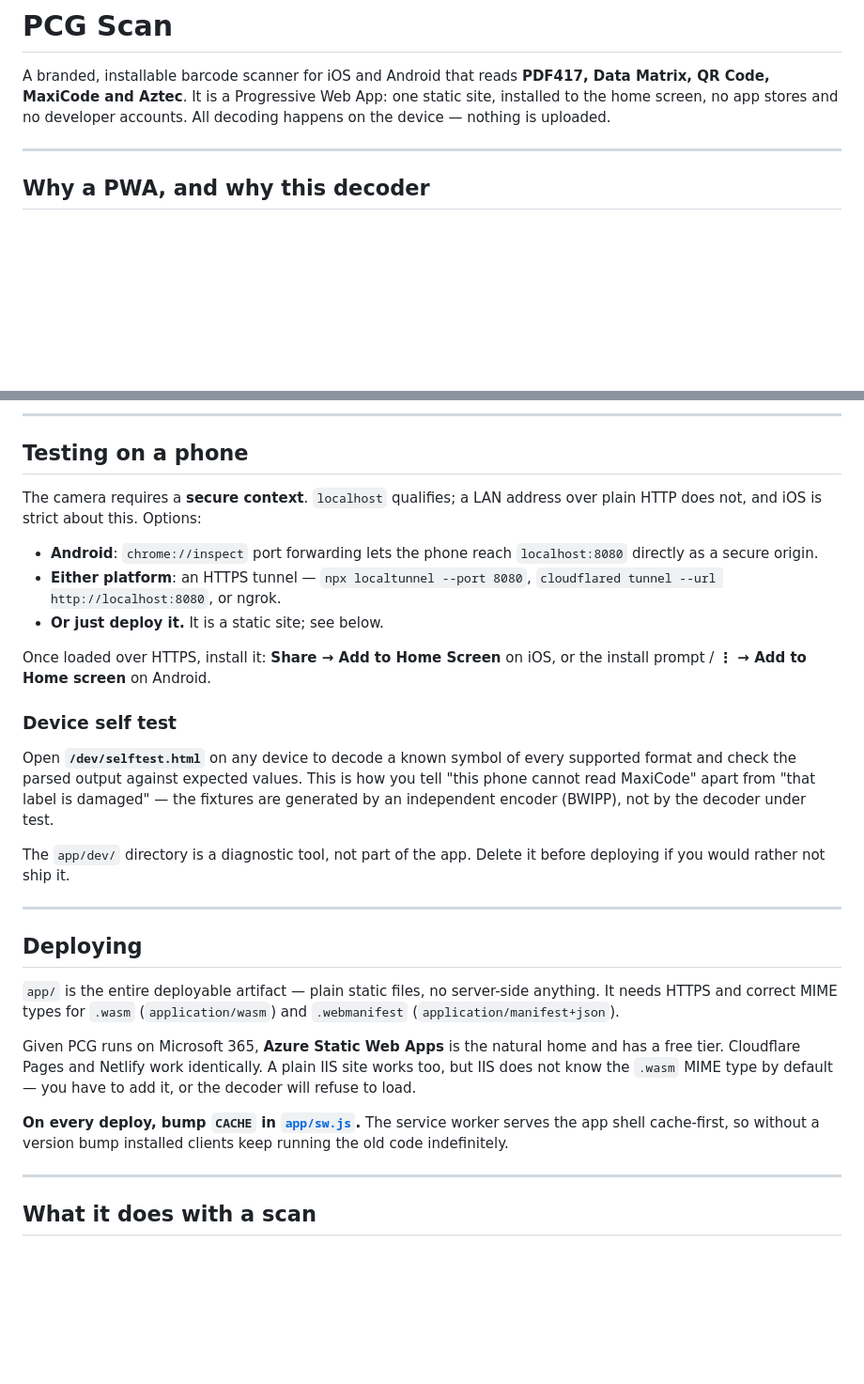
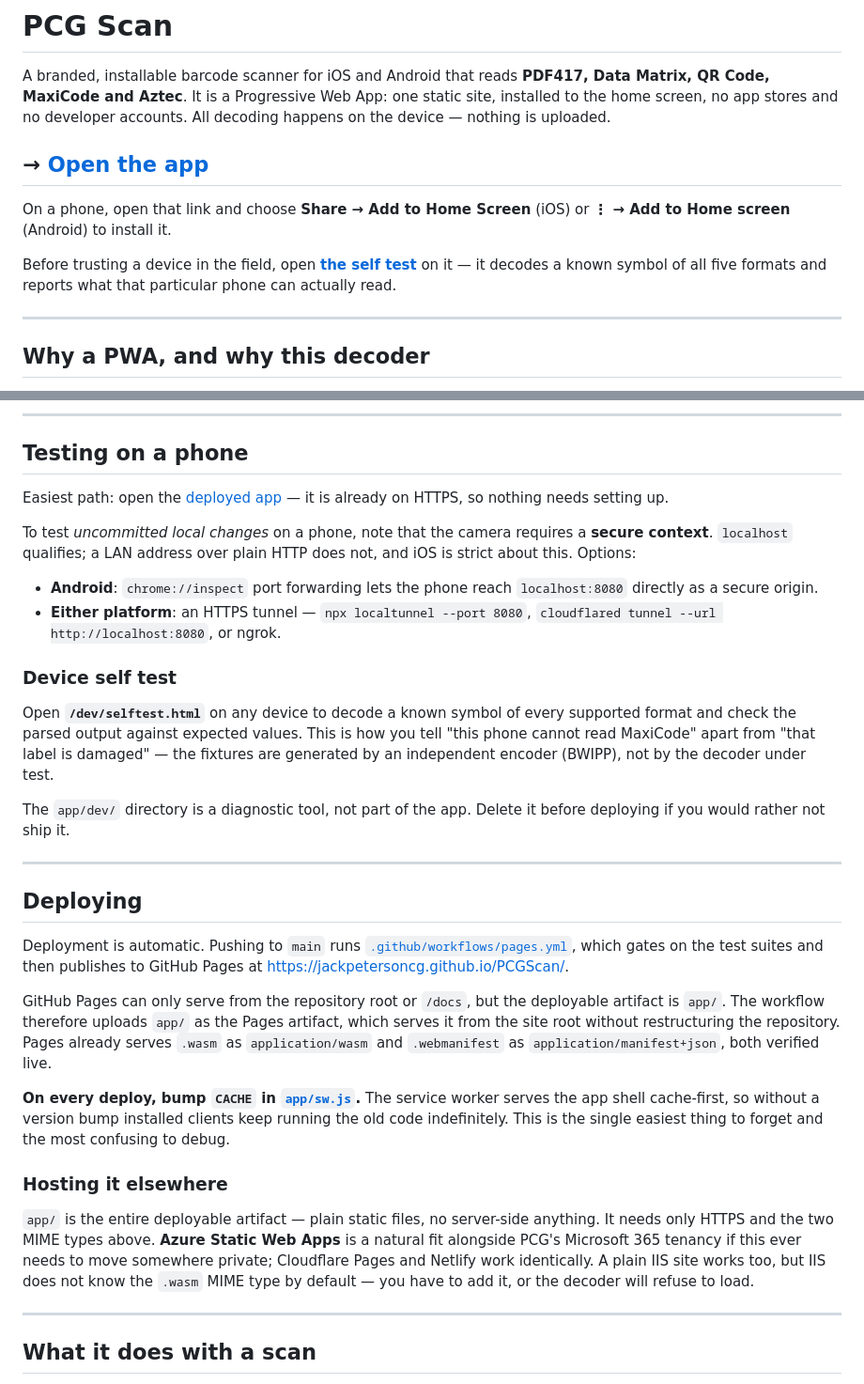
Before and after one commit to jackpetersoncg/PCGScan, a Markdown page: README.md, 2 parts joined by grey strips. Shown at 94% size. Drawn GitHub-style; blank space fills up the shorter version.

Commit message:
Document the live deployment
Replaces the speculative hosting instructions with the actual GitHub Pages
setup, and leads with the app URL and the per-device self-test link, since
those are what someone opening this repository actually wants.

Keeps the Azure Static Web Apps note as the path to follow if this ever needs
to move to private hosting.

Co-Authored-By: Claude Opus 5 <noreply@anthropic.com>

```diff
--- a/README.md
+++ b/README.md
@@ -4,6 +4,16 @@ A branded, installable barcode scanner for iOS and Android that reads
 **PDF417, Data Matrix, QR Code, MaxiCode and Aztec**. It is a Progressive Web
 App: one static site, installed to the home screen, no app stores and no
 developer accounts. All decoding happens on the device — nothing is uploaded.
+
+## → **[Open the app](https://jackpetersoncg.github.io/PCGScan/)**
+
+On a phone, open that link and choose **Share → Add to Home Screen** (iOS) or
+**⋮ → Add to Home screen** (Android) to install it.
+
+Before trusting a device in the field, open
+**[the self test](https://jackpetersoncg.github.io/PCGScan/dev/selftest.html)**
+on it — it decodes a known symbol of all five formats and reports what that
+particular phone can actually read.
 
 ---
 
@@ -72,17 +82,17 @@ the WASM binary into `app/vendor/`.
 
 ## Testing on a phone
 
-The camera requires a **secure context**. `localhost` qualifies; a LAN address
-over plain HTTP does not, and iOS is strict about this. Options:
+Easiest path: open the [deployed app](https://jackpetersoncg.github.io/PCGScan/)
+— it is already on HTTPS, so nothing needs setting up.
+
+To test *uncommitted local changes* on a phone, note that the camera requires a
+**secure context**. `localhost` qualifies; a LAN address over plain HTTP does
+not, and iOS is strict about this. Options:
 
 - **Android**: `chrome://inspect` port forwarding lets the phone reach
   `localhost:8080` directly as a secure origin.
 - **Either platform**: an HTTPS tunnel — `npx localtunnel --port 8080`,
   `cloudflared tunnel --url http://localhost:8080`, or ngrok.
-- **Or just deploy it.** It is a static site; see below.
-
-Once loaded over HTTPS, install it: **Share → Add to Home Screen** on iOS,
-or the install prompt / **⋮ → Add to Home screen** on Android.
 
 ### Device self test
 
@@ -99,18 +109,30 @@ before deploying if you would rather not ship it.
 
 ## Deploying
 
-`app/` is the entire deployable artifact — plain static files, no server-side
-anything. It needs HTTPS and correct MIME types for `.wasm`
-(`application/wasm`) and `.webmanifest` (`application/manifest+json`).
+Deployment is automatic. Pushing to `main` runs
+[`.github/workflows/pages.yml`](.github/workflows/pages.yml), which gates on the
+test suites and then publishes to GitHub Pages at
+<https://jackpetersoncg.github.io/PCGScan/>.
 
-Given PCG runs on Microsoft 365, **Azure Static Web Apps** is the natural home
-and has a free tier. Cloudflare Pages and Netlify work identically. A plain
-IIS site works too, but IIS does not know the `.wasm` MIME type by default —
-you have to add it, or the decoder will refuse to load.
+GitHub Pages can only serve from the repository root or `/docs`, but the
+deployable artifact is `app/`. The workflow therefore uploads `app/` as the
+Pages artifact, which serves it from the site root without restructuring the
+repository. Pages already serves `.wasm` as `application/wasm` and
+`.webmanifest` as `application/manifest+json`, both verified live.
 
 **On every deploy, bump `CACHE` in [`app/sw.js`](app/sw.js).** The service
 worker serves the app shell cache-first, so without a version bump installed
-clients keep running the old code indefinitely.
+clients keep running the old code indefinitely. This is the single easiest
+thing to forget and the most confusing to debug.
+
+### Hosting it elsewhere
+
+`app/` is the entire deployable artifact — plain static files, no server-side
+anything. It needs only HTTPS and the two MIME types above. **Azure Static Web
+Apps** is a natural fit alongside PCG's Microsoft 365 tenancy if this ever needs
+to move somewhere private; Cloudflare Pages and Netlify work identically. A
+plain IIS site works too, but IIS does not know the `.wasm` MIME type by
+default — you have to add it, or the decoder will refuse to load.
 
 ---
 
```
